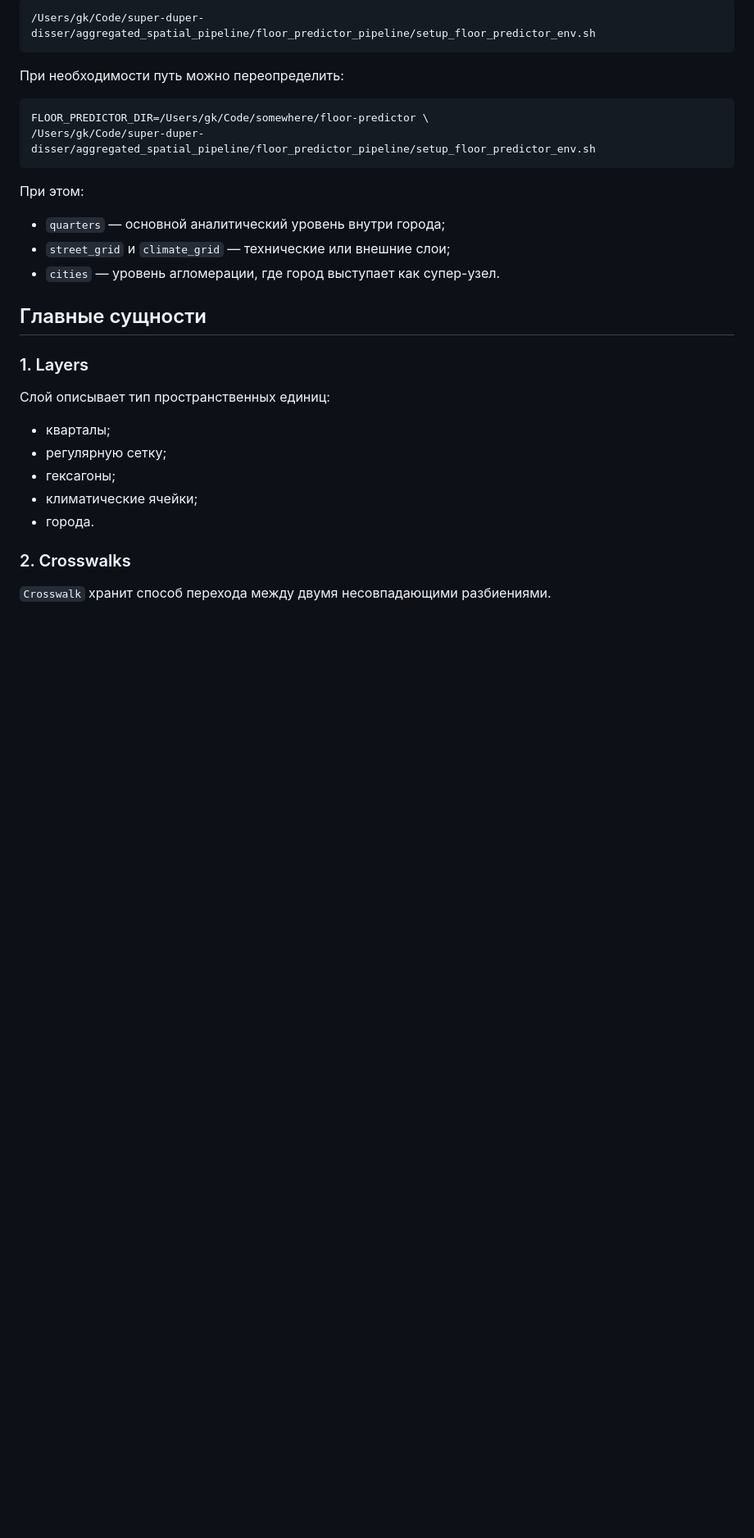
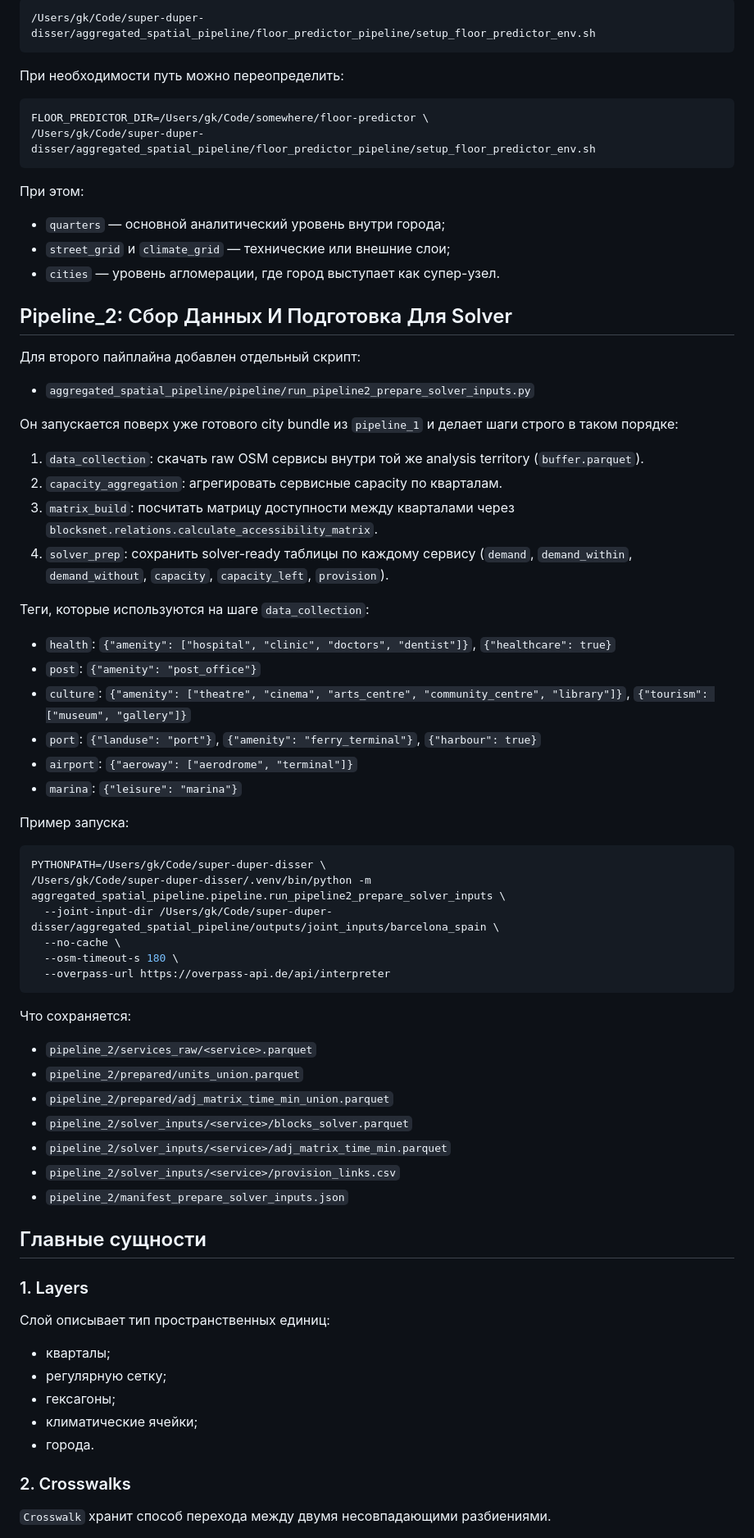
Before and after one commit to GeorgeKontsevik/super-duper-disser, a Markdown page: aggregated_spatial_pipeline/README.md, the part around the change. Shown at 82% size. Rendered like a GitHub page; blank space fills up the shorter version.

Commit message:
docs: document pipeline_2 data-collection tags and flow

````diff
--- a/aggregated_spatial_pipeline/README.md
+++ b/aggregated_spatial_pipeline/README.md
@@ -364,6 +364,49 @@ FLOOR_PREDICTOR_DIR=/Users/gk/Code/somewhere/floor-predictor \
 - `street_grid` и `climate_grid` — технические или внешние слои;
 - `cities` — уровень агломерации, где город выступает как супер-узел.
 
+## Pipeline_2: Сбор Данных И Подготовка Для Solver
+
+Для второго пайплайна добавлен отдельный скрипт:
+
+- `aggregated_spatial_pipeline/pipeline/run_pipeline2_prepare_solver_inputs.py`
+
+Он запускается поверх уже готового city bundle из `pipeline_1` и делает шаги строго в таком порядке:
+
+1. `data_collection`: скачать raw OSM сервисы внутри той же analysis territory (`buffer.parquet`).
+2. `capacity_aggregation`: агрегировать сервисные capacity по кварталам.
+3. `matrix_build`: посчитать матрицу доступности между кварталами через `blocksnet.relations.calculate_accessibility_matrix`.
+4. `solver_prep`: сохранить solver-ready таблицы по каждому сервису (`demand`, `demand_within`, `demand_without`, `capacity`, `capacity_left`, `provision`).
+
+Теги, которые используются на шаге `data_collection`:
+
+- `health`: `{"amenity": ["hospital", "clinic", "doctors", "dentist"]}`, `{"healthcare": true}`
+- `post`: `{"amenity": "post_office"}`
+- `culture`: `{"amenity": ["theatre", "cinema", "arts_centre", "community_centre", "library"]}`, `{"tourism": ["museum", "gallery"]}`
+- `port`: `{"landuse": "port"}`, `{"amenity": "ferry_terminal"}`, `{"harbour": true}`
+- `airport`: `{"aeroway": ["aerodrome", "terminal"]}`
+- `marina`: `{"leisure": "marina"}`
+
+Пример запуска:
+
+```bash
+PYTHONPATH=/Users/gk/Code/super-duper-disser \
+/Users/gk/Code/super-duper-disser/.venv/bin/python -m aggregated_spatial_pipeline.pipeline.run_pipeline2_prepare_solver_inputs \
+  --joint-input-dir /Users/gk/Code/super-duper-disser/aggregated_spatial_pipeline/outputs/joint_inputs/barcelona_spain \
+  --no-cache \
+  --osm-timeout-s 180 \
+  --overpass-url https://overpass-api.de/api/interpreter
+```
+
+Что сохраняется:
+
+- `pipeline_2/services_raw/<service>.parquet`
+- `pipeline_2/prepared/units_union.parquet`
+- `pipeline_2/prepared/adj_matrix_time_min_union.parquet`
+- `pipeline_2/solver_inputs/<service>/blocks_solver.parquet`
+- `pipeline_2/solver_inputs/<service>/adj_matrix_time_min.parquet`
+- `pipeline_2/solver_inputs/<service>/provision_links.csv`
+- `pipeline_2/manifest_prepare_solver_inputs.json`
+
 ## Главные сущности
 
 ### 1. Layers
````
